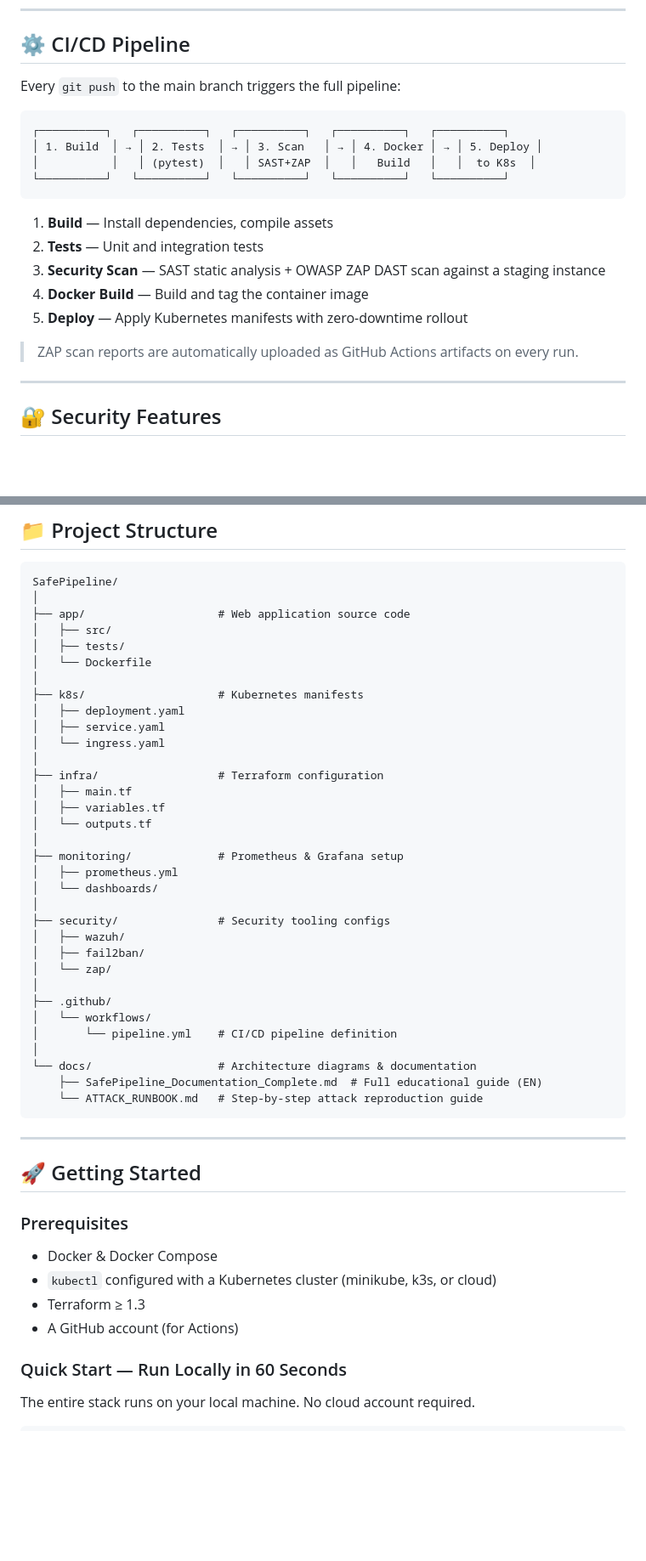
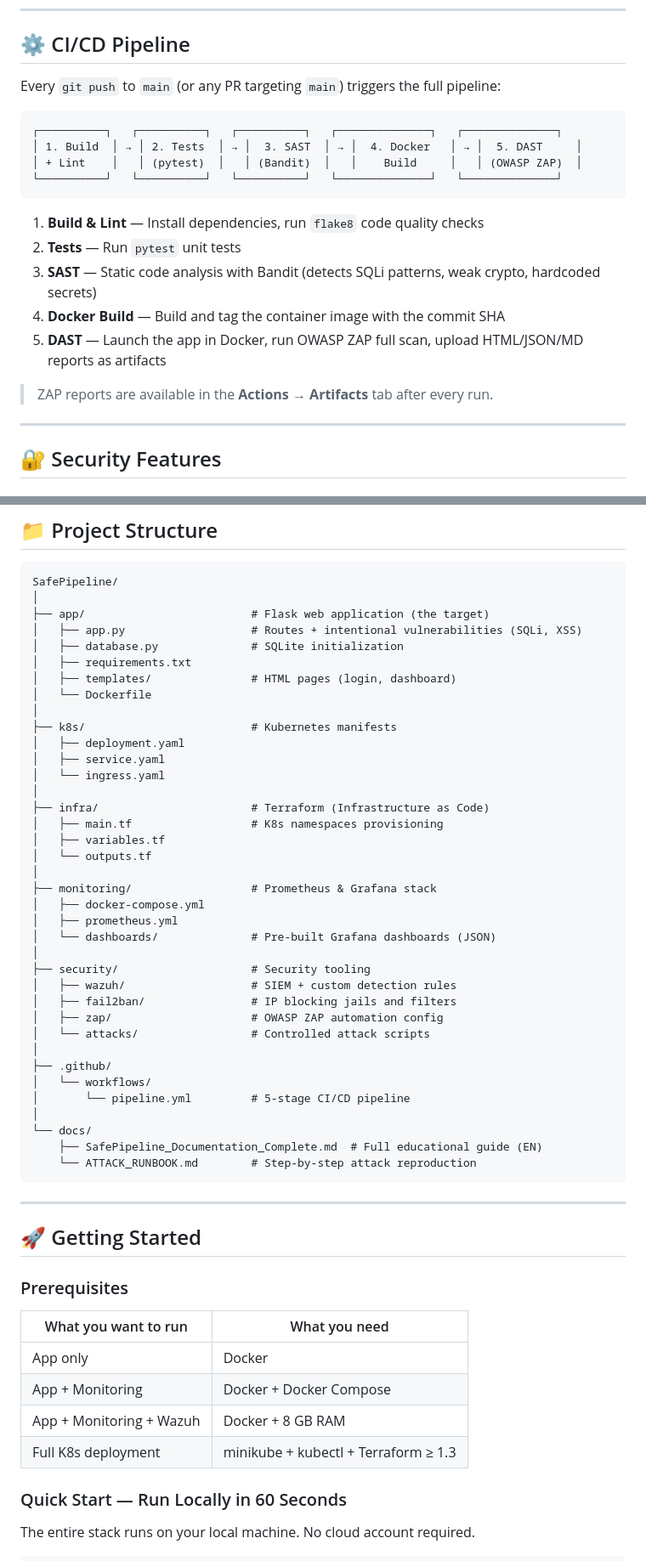
Before and after one commit to Annou91/SafePipeline, a Markdown page: README.md, 2 parts joined by grey strips. Shown at 85% size. Rendered like a GitHub page; blank space fills up the shorter version.

Commit message:
docs: improve README accuracy and structure
- Add project title and live CI status badge
- Fix project structure (remove non-existent src/ and tests/ dirs)
- Fix CI/CD pipeline description (DAST not K8s deploy as last step)
- Replace prerequisites wall-of-text with a requirements table
- Fix team section with clickable GitHub profile links
- Clarify each pipeline stage (Bandit for SAST, ZAP artifacts download)

Co-Authored-By: Claude Sonnet 4.6 <noreply@anthropic.com>

````diff
--- a/README.md
+++ b/README.md
@@ -107,22 +102,22 @@ Infrastructure is provisioned via **Terraform**. All Kubernetes resources are de
 
 ## ⚙️ CI/CD Pipeline
 
-Every `git push` to the main branch triggers the full pipeline:
+Every `git push` to `main` (or any PR targeting `main`) triggers the full pipeline:
 
 ```
-┌──────────┐   ┌──────────┐   ┌──────────┐   ┌──────────┐   ┌──────────┐
-│ 1. Build  │ → │ 2. Tests  │ → │ 3. Scan   │ → │ 4. Docker │ → │ 5. Deploy │
-│           │   │ (pytest)  │   │ SAST+ZAP  │   │   Build   │   │  to K8s  │
-└──────────┘   └──────────┘   └──────────┘   └──────────┘   └──────────┘
+┌──────────┐   ┌──────────┐   ┌──────────┐   ┌──────────────┐   ┌──────────────┐
+│ 1. Build  │ → │ 2. Tests  │ → │  3. SAST  │ → │  4. Docker   │ → │  5. DAST     │
+│ + Lint    │   │ (pytest)  │   │ (Bandit)  │   │    Build     │   │ (OWASP ZAP)  │
+└──────────┘   └──────────┘   └──────────┘   └──────────────┘   └──────────────┘
 ```
 
-1. **Build** — Install dependencies, compile assets
-2. **Tests** — Unit and integration tests
-3. **Security Scan** — SAST static analysis + OWASP ZAP DAST scan against a staging instance
-4. **Docker Build** — Build and tag the container image
-5. **Deploy** — Apply Kubernetes manifests with zero-downtime rollout
+1. **Build & Lint** — Install dependencies, run `flake8` code quality checks
+2. **Tests** — Run `pytest` unit tests
+3. **SAST** — Static code analysis with Bandit (detects SQLi patterns, weak crypto, hardcoded secrets)
+4. **Docker Build** — Build and tag the container image with the commit SHA
+5. **DAST** — Launch the app in Docker, run OWASP ZAP full scan, upload HTML/JSON/MD reports as artifacts
 
-> ZAP scan reports are automatically uploaded as GitHub Actions artifacts on every run.
+> ZAP reports are available in the **Actions → Artifacts** tab after every run.
 
 ---
 
@@ -173,37 +168,41 @@ Prometheus scrapes metrics from the application and cluster nodes. Grafana provi
 ```
 SafePipeline/
 │
-├── app/                    # Web application source code
-│   ├── src/
-│   ├── tests/
+├── app/                         # Flask web application (the target)
+│   ├── app.py                   # Routes + intentional vulnerabilities (SQLi, XSS)
+│   ├── database.py              # SQLite initialization
+│   ├── requirements.txt
+│   ├── templates/               # HTML pages (login, dashboard)
 │   └── Dockerfile
 │
-├── k8s/                    # Kubernetes manifests
+├── k8s/                         # Kubernetes manifests
 │   ├── deployment.yaml
 │   ├── service.yaml
 │   └── ingress.yaml
 │
-├── infra/                  # Terraform configuration
-│   ├── main.tf
+├── infra/                       # Terraform (Infrastructure as Code)
+│   ├── main.tf                  # K8s namespaces provisioning
 │   ├── variables.tf
 │   └── outputs.tf
 │
-├── monitoring/             # Prometheus & Grafana setup
+├── monitoring/                  # Prometheus & Grafana stack
+│   ├── docker-compose.yml
 │   ├── prometheus.yml
-│   └── dashboards/
+│   └── dashboards/              # Pre-built Grafana dashboards (JSON)
 │
-├── security/               # Security tooling configs
-│   ├── wazuh/
-│   ├── fail2ban/
-│   └── zap/
+├── security/                    # Security tooling
+│   ├── wazuh/                   # SIEM + custom detection rules
+│   ├── fail2ban/                # IP blocking jails and filters
+│   ├── zap/                     # OWASP ZAP automation config
+│   └── attacks/                 # Controlled attack scripts
 │
 ├── .github/
 │   └── workflows/
-│       └── pipeline.yml    # CI/CD pipeline definition
+│       └── pipeline.yml         # 5-stage CI/CD pipeline
 │
-└── docs/                   # Architecture diagrams & documentation
+└── docs/
     ├── SafePipeline_Documentation_Complete.md  # Full educational guide (EN)
-    └── ATTACK_RUNBOOK.md   # Step-by-step attack reproduction guide
+    └── ATTACK_RUNBOOK.md        # Step-by-step attack reproduction
 ```
 
 ---
@@ -212,10 +211,12 @@ SafePipeline/
 
 ### Prerequisites
 
-- Docker & Docker Compose
-- `kubectl` configured with a Kubernetes cluster (minikube, k3s, or cloud)
-- Terraform ≥ 1.3
-- A GitHub account (for Actions)
+| What you want to run | What you need |
+|---|---|
+| App only | Docker |
+| App + Monitoring | Docker + Docker Compose |
+| App + Monitoring + Wazuh | Docker + 8 GB RAM |
+| Full K8s deployment | minikube + kubectl + Terraform ≥ 1.3 |
 
 ### Quick Start — Run Locally in 60 Seconds
 
````
Also changed, not shown: other parts of README.md (+10 -15 lines).
